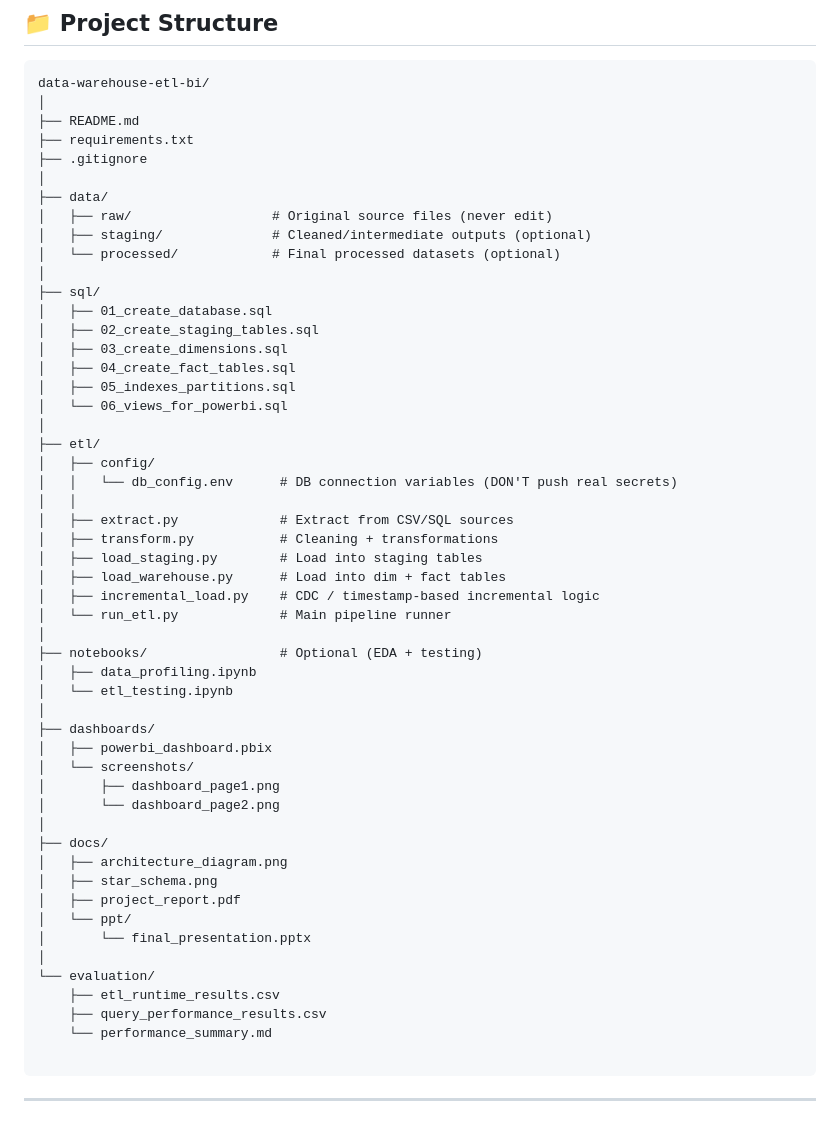
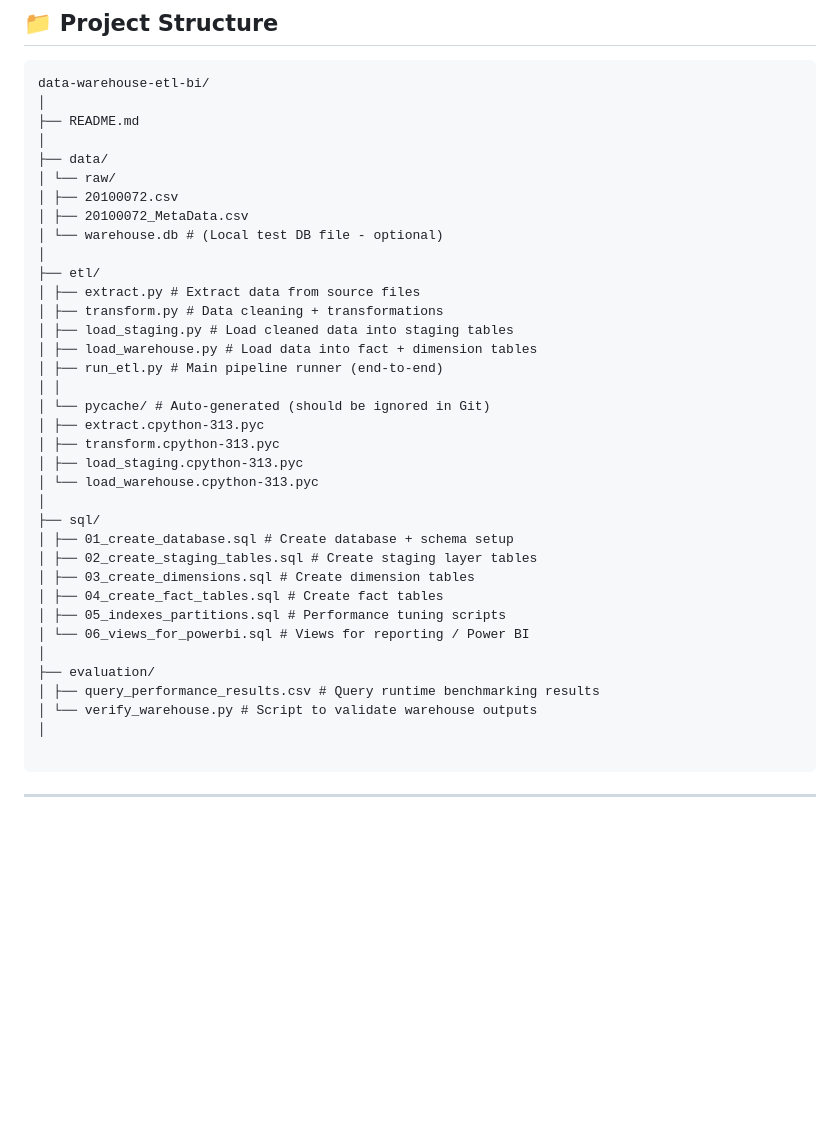
Before and after one commit to Venkateshwaran-0a7i/Data-Warehouse-Design-for-Enterprise-Business-Intelligence, a Markdown page: README.md, the part around the change. GitHub-like rendering; blank space fills up the shorter version.

Commit message:
Revise README for directory structure and details
Updated the directory structure and descriptions in the README.

````diff
--- a/README.md
+++ b/README.md
@@ -144,54 +144,38 @@ Power BI reports include:
 data-warehouse-etl-bi/
 │
 ├── README.md
-├── requirements.txt
-├── .gitignore
 │
 ├── data/
-│   ├── raw/                  # Original source files (never edit)
-│   ├── staging/              # Cleaned/intermediate outputs (optional)
-│   └── processed/            # Final processed datasets (optional)
+│ └── raw/
+│ ├── 20100072.csv
+│ ├── 20100072_MetaData.csv
+│ └── warehouse.db # (Local test DB file - optional)
+│
+├── etl/
+│ ├── extract.py # Extract data from source files
+│ ├── transform.py # Data cleaning + transformations
+│ ├── load_staging.py # Load cleaned data into staging tables
+│ ├── load_warehouse.py # Load data into fact + dimension tables
+│ ├── run_etl.py # Main pipeline runner (end-to-end)
+│ │
+│ └── pycache/ # Auto-generated (should be ignored in Git)
+│ ├── extract.cpython-313.pyc
+│ ├── transform.cpython-313.pyc
+│ ├── load_staging.cpython-313.pyc
+│ └── load_warehouse.cpython-313.pyc
 │
 ├── sql/
-│   ├── 01_create_database.sql
-│   ├── 02_create_staging_tables.sql
-│   ├── 03_create_dimensions.sql
-│   ├── 04_create_fact_tables.sql
-│   ├── 05_indexes_partitions.sql
-│   └── 06_views_for_powerbi.sql
+│ ├── 01_create_database.sql # Create database + schema setup
+│ ├── 02_create_staging_tables.sql # Create staging layer tables
+│ ├── 03_create_dimensions.sql # Create dimension tables
+│ ├── 04_create_fact_tables.sql # Create fact tables
+│ ├── 05_indexes_partitions.sql # Performance tuning scripts
+│ └── 06_views_for_powerbi.sql # Views for reporting / Power BI
 │
-├── etl/
-│   ├── config/
-│   │   └── db_config.env      # DB connection variables (DON'T push real secrets)
-│   │
-│   ├── extract.py             # Extract from CSV/SQL sources
-│   ├── transform.py           # Cleaning + transformations
-│   ├── load_staging.py        # Load into staging tables
-│   ├── load_warehouse.py      # Load into dim + fact tables
-│   ├── incremental_load.py    # CDC / timestamp-based incremental logic
-│   └── run_etl.py             # Main pipeline runner
+├── evaluation/
+│ ├── query_performance_results.csv # Query runtime benchmarking results
+│ └── verify_warehouse.py # Script to validate warehouse outputs
 │
-├── notebooks/                 # Optional (EDA + testing)
-│   ├── data_profiling.ipynb
-│   └── etl_testing.ipynb
-│
-├── dashboards/
-│   ├── powerbi_dashboard.pbix
-│   └── screenshots/
-│       ├── dashboard_page1.png
-│       └── dashboard_page2.png
-│
-├── docs/
-│   ├── architecture_diagram.png
-│   ├── star_schema.png
-│   ├── project_report.pdf
-│   └── ppt/
-│       └── final_presentation.pptx
-│
-└── evaluation/
-    ├── etl_runtime_results.csv
-    ├── query_performance_results.csv
-    └── performance_summary.md
 
 ```
 
````
